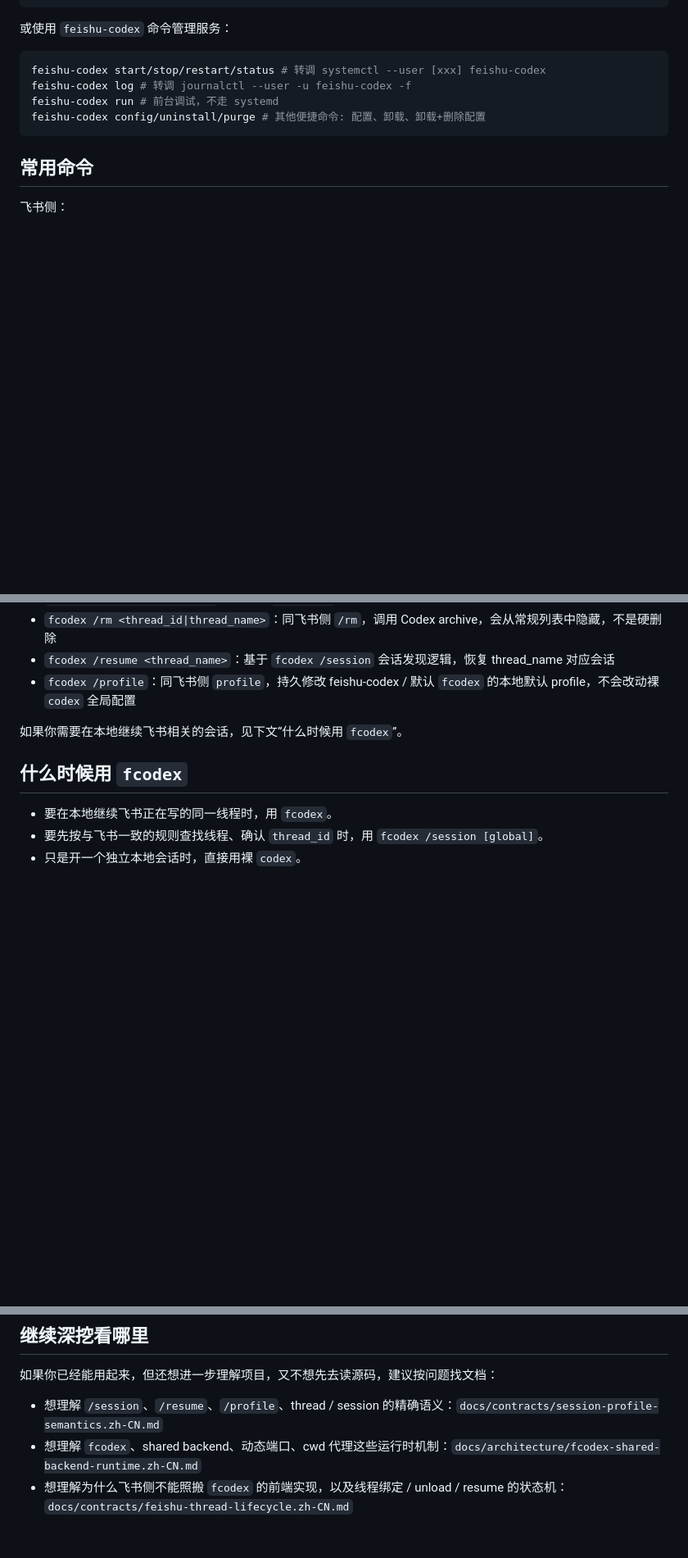
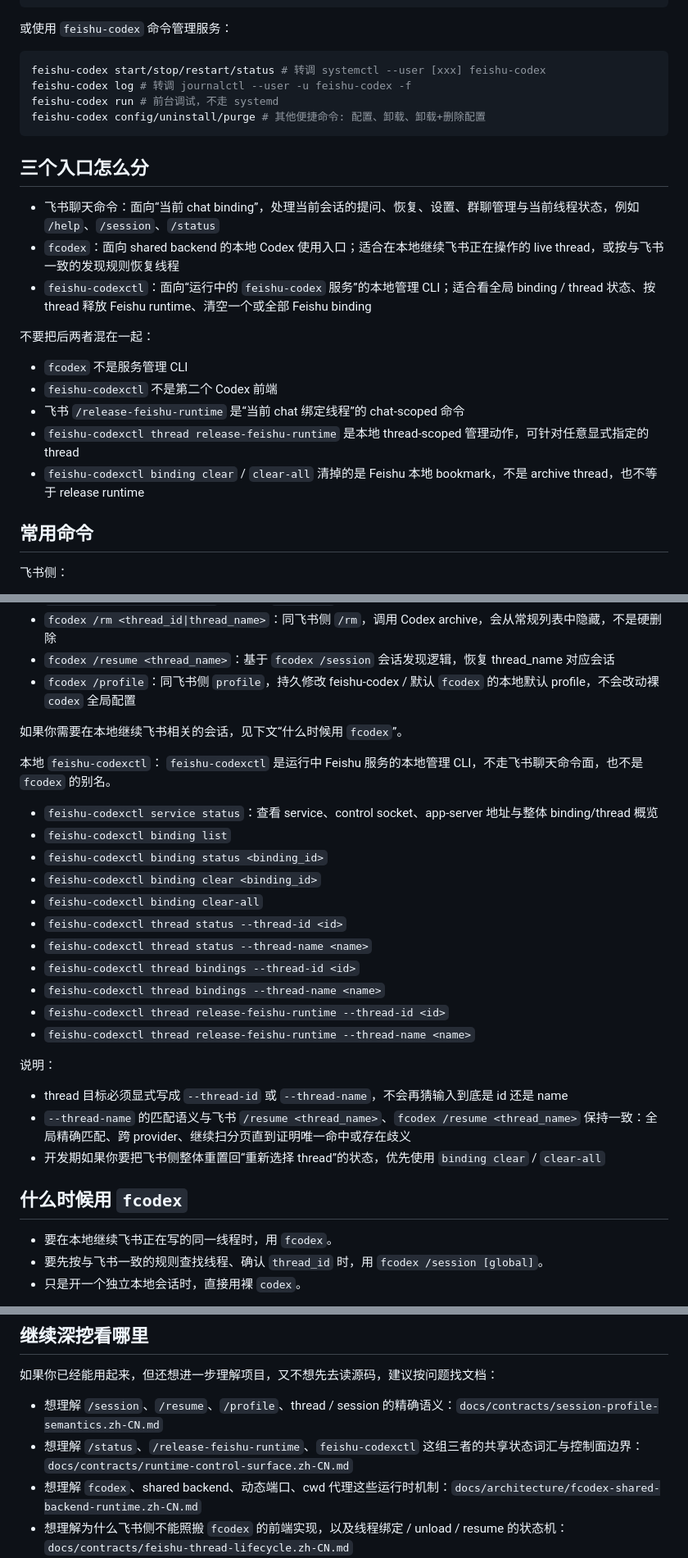
Before and after one commit to ZichaoLong/feishu-codex, a Markdown page: README.md, 3 parts joined by grey strips. Shown at 82% size. GitHub-like rendering; blank space fills up the shorter version.

Commit message:
docs: clarify command surface boundaries

````diff
--- a/README.md
+++ b/README.md
@@ -226,6 +226,20 @@ feishu-codex run # 前台调试，不走 systemd
 feishu-codex config/uninstall/purge # 其他便捷命令: 配置、卸载、卸载+删除配置
 ```
 
+## 三个入口怎么分
+
+- 飞书聊天命令：面向“当前 chat binding”，处理当前会话的提问、恢复、设置、群聊管理与当前线程状态，例如 `/help`、`/session`、`/status`
+- `fcodex`：面向 shared backend 的本地 Codex 使用入口；适合在本地继续飞书正在操作的 live thread，或按与飞书一致的发现规则恢复线程
+- `feishu-codexctl`：面向“运行中的 `feishu-codex` 服务”的本地管理 CLI；适合看全局 binding / thread 状态、按 thread 释放 Feishu runtime、清空一个或全部 Feishu binding
+
+不要把后两者混在一起：
+
+- `fcodex` 不是服务管理 CLI
+- `feishu-codexctl` 不是第二个 Codex 前端
+- 飞书 `/release-feishu-runtime` 是“当前 chat 绑定线程”的 chat-scoped 命令
+- `feishu-codexctl thread release-feishu-runtime` 是本地 thread-scoped 管理动作，可针对任意显式指定的 thread
+- `feishu-codexctl binding clear` / `clear-all` 清掉的是 Feishu 本地 bookmark，不是 archive thread，也不等于 release runtime
+
 ## 常用命令
 
 飞书侧：
@@ -303,6 +317,27 @@ feishu-codex config/uninstall/purge # 其他便捷命令: 配置、卸载、卸
 
 如果你需要在本地继续飞书相关的会话，见下文“什么时候用 `fcodex`”。
 
+本地 `feishu-codexctl`：
+`feishu-codexctl` 是运行中 Feishu 服务的本地管理 CLI，不走飞书聊天命令面，也不是 `fcodex` 的别名。
+
+- `feishu-codexctl service status`：查看 service、control socket、app-server 地址与整体 binding/thread 概览
+- `feishu-codexctl binding list`
+- `feishu-codexctl binding status <binding_id>`
+- `feishu-codexctl binding clear <binding_id>`
+- `feishu-codexctl binding clear-all`
+- `feishu-codexctl thread status --thread-id <id>`
+- `feishu-codexctl thread status --thread-name <name>`
+- `feishu-codexctl thread bindings --thread-id <id>`
+- `feishu-codexctl thread bindings --thread-name <name>`
+- `feishu-codexctl thread release-feishu-runtime --thread-id <id>`
+- `feishu-codexctl thread release-feishu-runtime --thread-name <name>`
+
+说明：
+
+- thread 目标必须显式写成 `--thread-id` 或 `--thread-name`，不会再猜输入到底是 id 还是 name
+- `--thread-name` 的匹配语义与飞书 `/resume <thread_name>`、`fcodex /resume <thread_name>` 保持一致：全局精确匹配、跨 provider、继续扫分页直到证明唯一命中或存在歧义
+- 开发期如果你要把飞书侧整体重置回“重新选择 thread”的状态，优先使用 `binding clear` / `clear-all`
+
 ## 什么时候用 `fcodex`
 
 - 要在本地继续飞书正在写的同一线程时，用 `fcodex`。
@@ -323,6 +358,7 @@ feishu-codex config/uninstall/purge # 其他便捷命令: 配置、卸载、卸
 如果你已经能用起来，但还想进一步理解项目，又不想先去读源码，建议按问题找文档：
 
 - 想理解 `/session`、`/resume`、`/profile`、thread / session 的精确语义：`docs/contracts/session-profile-semantics.zh-CN.md`
+- 想理解 `/status`、`/release-feishu-runtime`、`feishu-codexctl` 这组三者的共享状态词汇与控制面边界：`docs/contracts/runtime-control-surface.zh-CN.md`
 - 想理解 `fcodex`、shared backend、动态端口、cwd 代理这些运行时机制：`docs/architecture/fcodex-shared-backend-runtime.zh-CN.md`
 - 想理解为什么飞书侧不能照搬 `fcodex` 的前端实现，以及线程绑定 / unload / resume 的状态机：`docs/contracts/feishu-thread-lifecycle.zh-CN.md`
 - 想理解 shared backend、安全边界，以及为什么裸 `codex` 不应与飞书 / `fcodex` 同时写同一线程：`docs/decisions/shared-backend-resume-safety.zh-CN.md`
````
Also changed, not shown: docs/contracts/runtime-control-surface.md (+2 -0 lines), docs/contracts/runtime-control-surface.zh-CN.md (+2 -0 lines).
